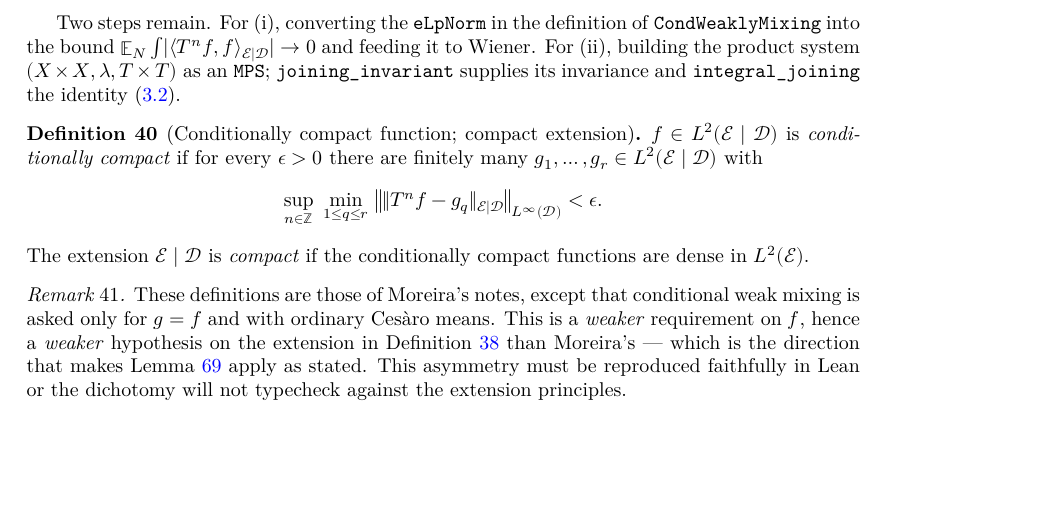
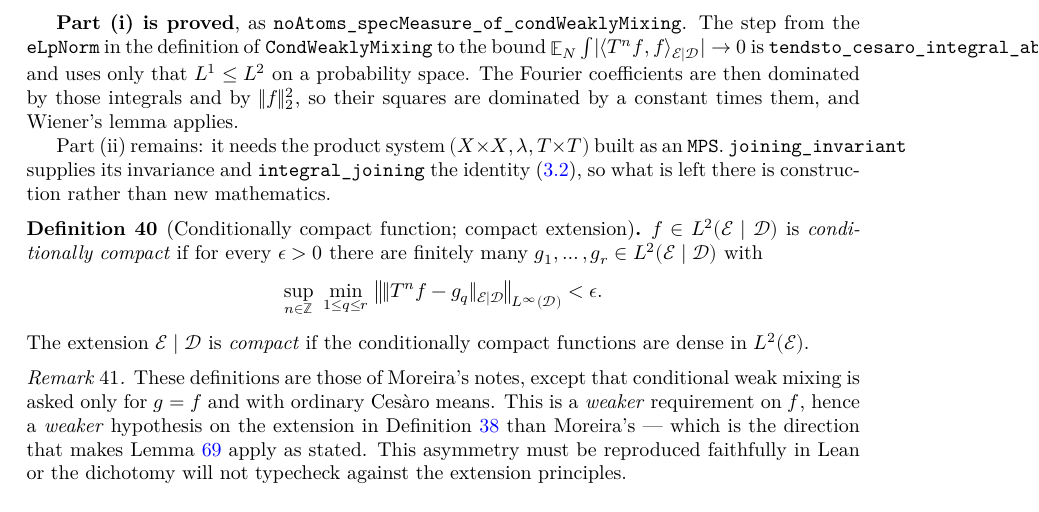
Before and after one commit to lacey-gatech/CantorSzemeredi, a LaTeX thesis (blueprint/src/print.tex, which reads blueprint/src/chapter/mps.tex): part of page 13 of 29, cut at the place of the change, the shorter picture padded with empty space. Compiled offline with XeLaTeX.

Commit message:
Prove lem:atomless part (i)
noAtoms_specMeasure_of_condWeaklyMixing: a conditionally weakly mixing f
has atomless spectral measure for the Koopman operator.  Axiom check: only
propext, Classical.choice, Quot.sound.

The missing step was the conversion from the eLpNorm in the definition of
CondWeaklyMixing to the Cesaro bound Wiener consumes.  That is
tendsto_cesaro_integral_abs_condInner, and it needs only L^1 <= L^2 on a
probability space, via eLpNorm_le_eLpNorm_mul_rpow_measure_univ with
mu(univ) = 1.

The Fourier coefficients are then bounded two ways -- by the integrals
int |<T^n f, f>_{E|D}| and by ||F||^2 -- so their squares are bounded by
||F||^2 times the former, and the Cesaro means vanish.  An index shift
handles Icc 1 N against range N at a cost of (N+1)/N, which tends to 1.

Part (ii) still needs the product system (X x X, lambda, T x T) as an MPS;
the blueprint and the file docstring say so.

Co-Authored-By: Claude Opus 5 <noreply@anthropic.com>

```diff
--- a/blueprint/src/chapter/mps.tex
+++ b/blueprint/src/chapter/mps.tex
@@ -163,11 +163,18 @@ $\sigma$-algebra.  Proposition~\ref{prop:reduction} removes this assumption at t
   $\langle f, U^n f\rangle$ are identified with $\int \cip{T^n f}{f} \;dm$
   (\texttt{inner\_toLpC}, \texttt{integral\_eq\_integral\_condInner}).
 
-  Two steps remain.  For (i), converting the \texttt{eLpNorm} in the definition of
-  \texttt{CondWeaklyMixing} into the bound $\avg{N}\int \abs{\cip{T^n f}{f}} \to 0$ and feeding
-  it to Wiener.  For (ii), building the product system $(X\times X, \lambda, T\times T)$ as an
-  \texttt{MPS}; \texttt{joining\_invariant} supplies its invariance and
-  \texttt{integral\_joining} the identity \eqref{eq:psi-identity}.
+  \textbf{Part (i) is proved}, as \texttt{noAtoms\_specMeasure\_of\_condWeaklyMixing}.  The step
+  from the \texttt{eLpNorm} in the definition of \texttt{CondWeaklyMixing} to the bound
+  $\avg{N}\int \abs{\cip{T^n f}{f}} \to 0$ is
+  \texttt{tendsto\_cesaro\_integral\_abs\_condInner}, and uses only that $L^1 \leq L^2$ on a
+  probability space.  The Fourier coefficients are then dominated by those integrals and by
+  $\norm{f}_2 ^2$, so their squares are dominated by a constant times them, and Wiener's lemma
+  applies.
+
+  Part (ii) remains: it needs the product system $(X\times X, \lambda, T\times T)$ built as an
+  \texttt{MPS}.  \texttt{joining\_invariant} supplies its invariance and
+  \texttt{integral\_joining} the identity \eqref{eq:psi-identity}, so what is left there is
+  construction rather than new mathematics.
 \end{remark}
 
 \begin{definition}[Conditionally compact function; compact extension]
@@ -257,3 +265,4 @@ so that $\Exp(a \mid \Dbb)(x) = \int a \, dm_x$ for $a \in L^\infty(X)$ and a.e.
+    CantorSzemeredi.MPS.noAtoms_specMeasure_of_condWeaklyMixing}
   \uses{def:cwm, lem:joining, lem:wiener, def:spectral-measure}
   Let $f \in L^\infty(\Ebb)$ be conditionally weakly mixing and set $G \coloneqq f \otimes \bar f$.
   Then
```
Also changed, not shown: blueprint/src/chapter/mps.tex (3 more changed lines), 1 other file.
